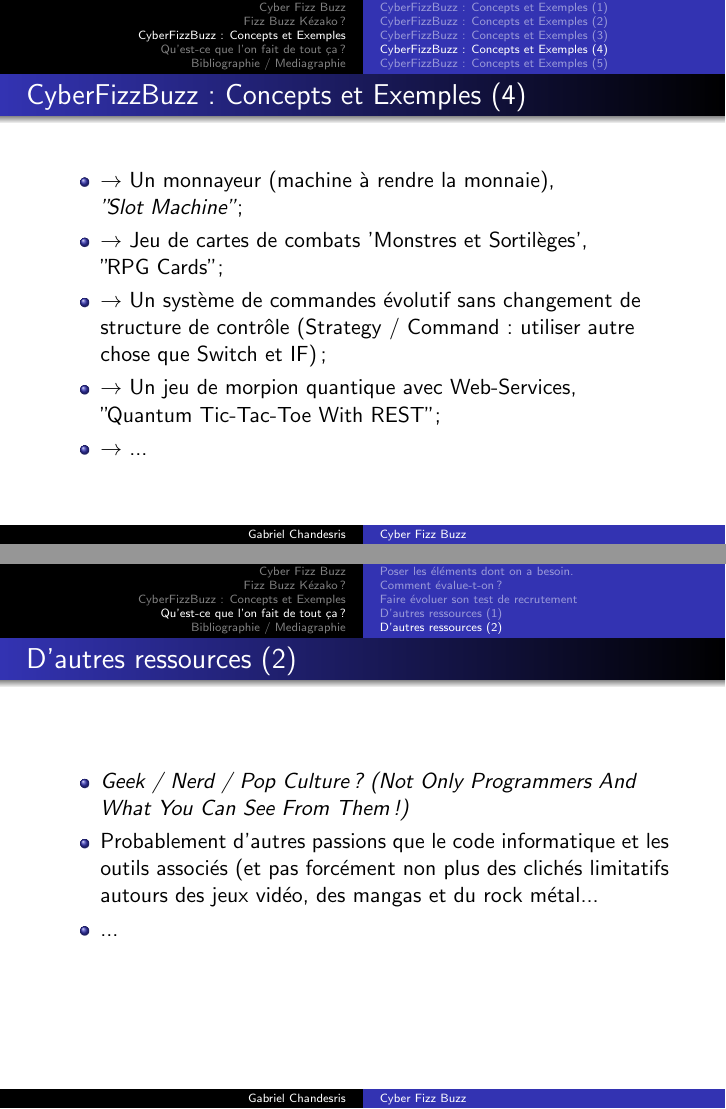
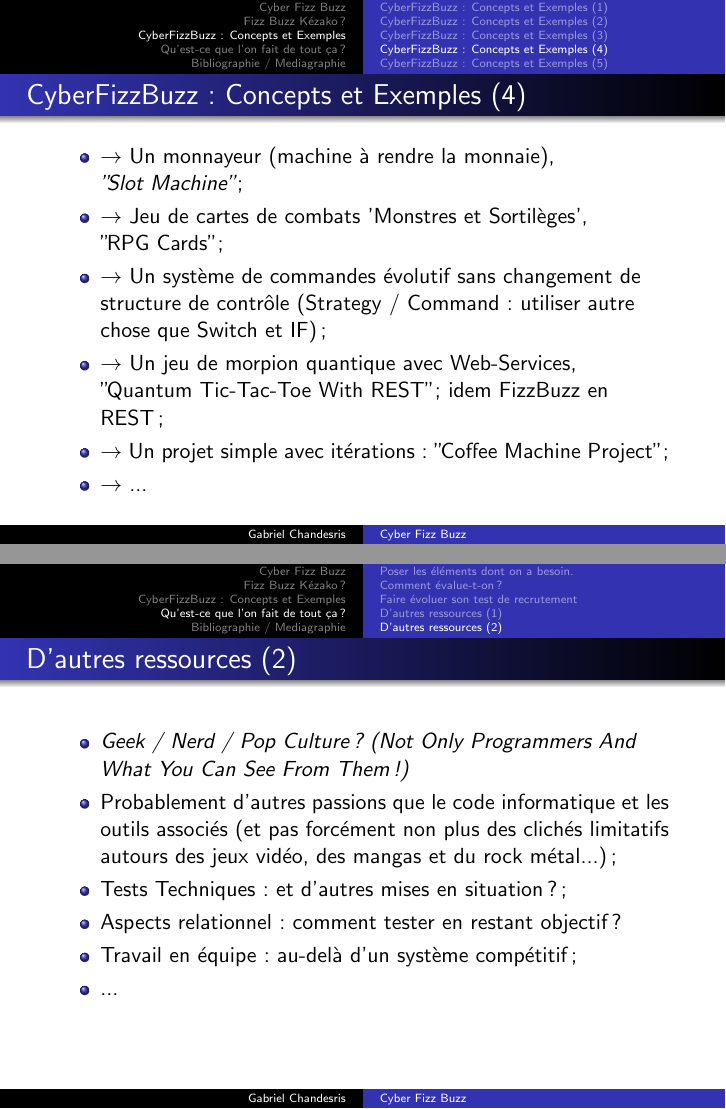
Before and after one commit to gabywald/CyberFizzBuzz, LaTeX slides (presentationCyberFizzBuzz/presentationCyberFizzBuzz.tex): pages 14 and 21 of 22, joined at a grey line. Compiled offline with pdfLaTeX.

Commit message:
[cyberfizzbuzz][presentation]Some more writings.

```diff
--- a/presentationCyberFizzBuzz/presentationCyberFizzBuzz.tex
+++ b/presentationCyberFizzBuzz/presentationCyberFizzBuzz.tex
@@ -221,7 +222,8 @@
 		\item $\rightarrow$ Un monnayeur (machine {\`a} rendre la monnaie),~\newline \emph{"Slot Machine"} ;
 		\item $\rightarrow$ Jeu de cartes de combats 'Monstres et Sortil{\`e}ges',~\newline{"RPG Cards"} ;
 		\item $\rightarrow$ Un syst{\`e}me de commandes {\'e}volutif sans changement de structure de contr{\^o}le (Strategy / Command : utiliser autre chose que Switch et IF) ;
-		\item $\rightarrow$ Un jeu de morpion quantique avec Web-Services,~\newline{"Quantum Tic-Tac-Toe With REST"} ;
+		\item $\rightarrow$ Un jeu de morpion quantique avec Web-Services,~\newline{"Quantum Tic-Tac-Toe With REST"} ; idem FizzBuzz en REST ;
+		\item $\rightarrow$ Un projet simple avec it{\'e}rations : "Coffee Machine Project" ;
 		\item $\rightarrow$ ...
 	\end{itemize}
 \end{frame}
@@ -306,7 +310,10 @@
 	\frametitle{D'autres ressources (2)}
 	\begin{itemize}
 		\item \emph{Geek / Nerd / Pop Culture ? (Not Only Programmers And What You Can See From Them !)}
-		\item Probablement d'autres passions que le code informatique et les outils associ{\'e}s (et pas forc{\'e}ment non plus des clich{\'e}s limitatifs autours des jeux vid{\'e}o, des mangas et du rock m{\'e}tal...
+		\item Probablement d'autres passions que le code informatique et les outils associ{\'e}s (et pas forc{\'e}ment non plus des clich{\'e}s limitatifs autours des jeux vid{\'e}o, des mangas et du rock m{\'e}tal...) ;
+		\item Tests Techniques : et d'autres mises en situation ? ;
+		\item Aspects relationnel : comment tester en restant objectif ?
+		\item Travail en {\'e}quipe : au-del{\`a} d'un syst{\`e}me comp{\'e}titif ;
 		\item ...
 	\end{itemize}~\\
 
```
Also changed, not shown: presentationCyberFizzBuzz/presentationCyberFizzBuzz.tex (11 more changed lines).
